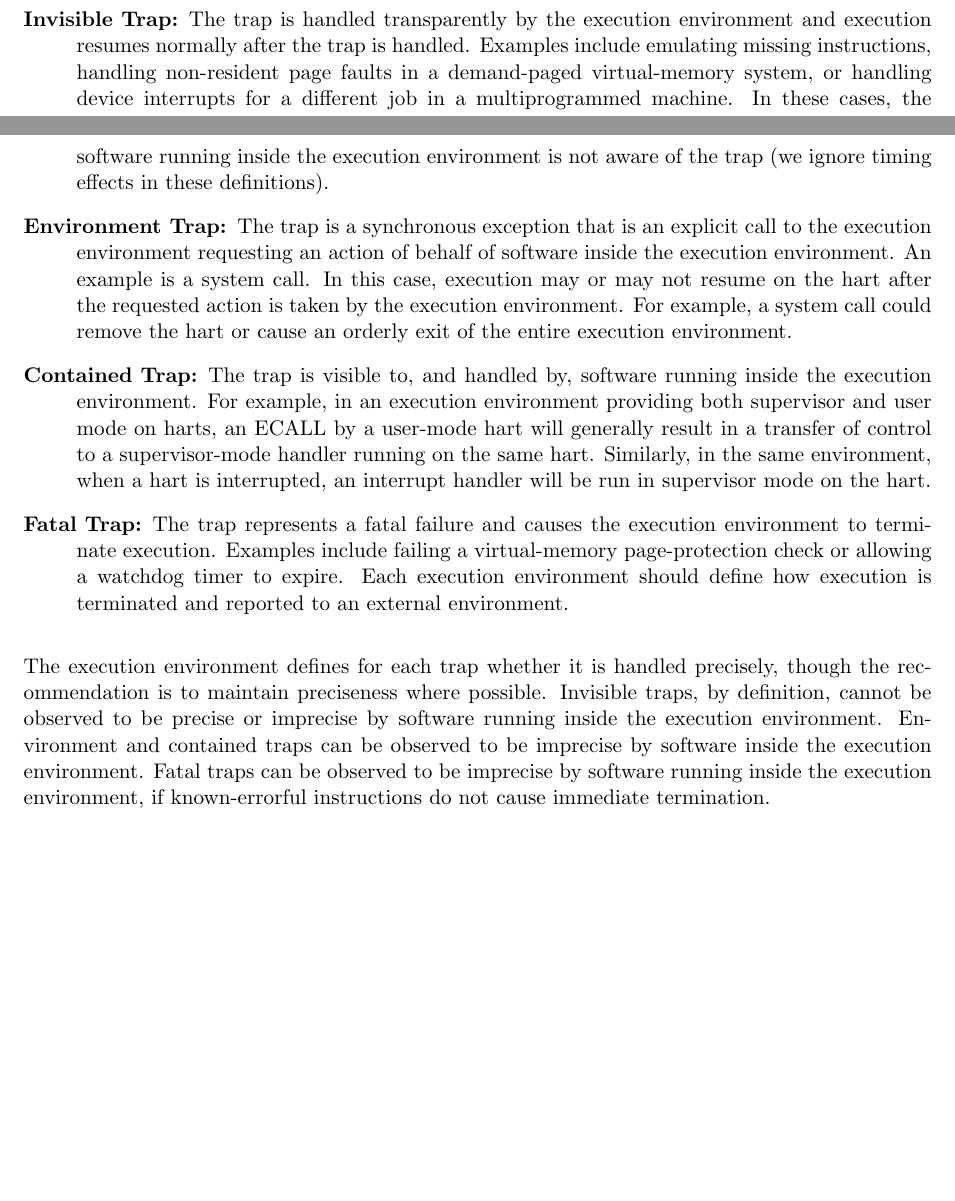
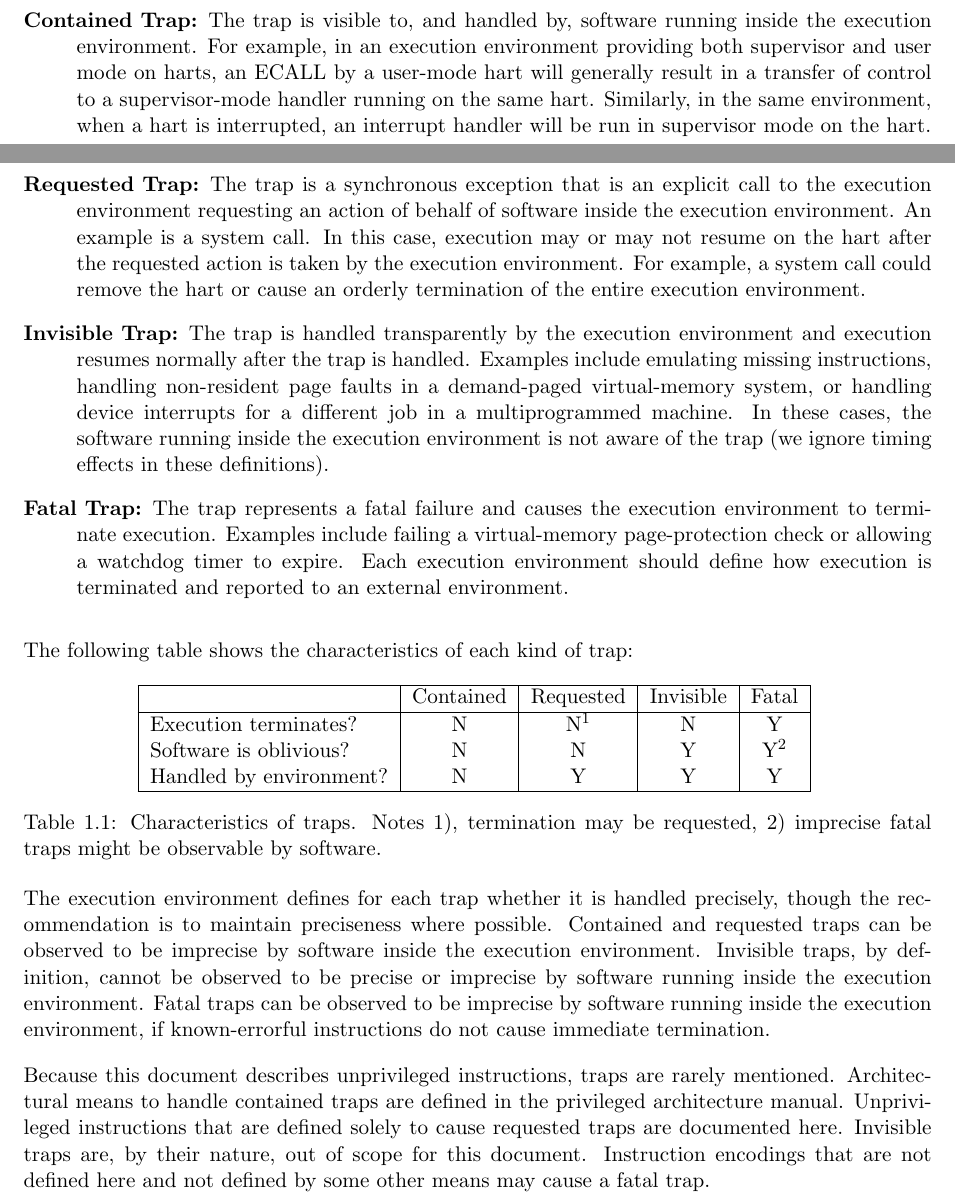
Before and after one commit to riscv/riscv-isa-manual, a LaTeX thesis (src/riscv-spec.tex, which reads src/intro.tex): two parts of pages 24 and 25 of 243, joined at a grey line, cut so that both start at the same text, the shorter picture padded with empty space. Compiled offline with pdfLaTeX.

Commit message:
Updated trap section with feedback from jhauser.

```diff
--- a/src/intro.tex
+++ b/src/intro.tex
@@ -559,6 +559,21 @@ depends on the enclosing execution environment.  From the perspective
 of software running inside an execution environment, traps encountered
 by a hart at runtime can have four different effects:
 \begin{description}
+  \item[Contained Trap:] The trap is visible to, and handled by,
+    software running inside the execution environment.  For example,
+    in an execution environment providing both supervisor and user
+    mode on harts, an ECALL by a user-mode hart will generally result
+    in a transfer of control to a supervisor-mode handler running on
+    the same hart.  Similarly, in the same environment, when a hart is
+    interrupted, an interrupt handler will be run in supervisor mode
+    on the hart.
+  \item[Requested Trap:] The trap is a synchronous exception that is
+    an explicit call to the execution environment requesting an action
+    of behalf of software inside the execution environment.  An
+    example is a system call.  In this case, execution may or may not
+    resume on the hart after the requested action is taken by the
+    execution environment.  For example, a system call could remove the
+    hart or cause an orderly termination of the entire execution environment.
   \item[Invisible Trap:] The trap is handled transparently by the
     execution environment and execution resumes normally after the
     trap is handled.  Examples include emulating missing instructions,
@@ -567,21 +582,6 @@ by a hart at runtime can have four different effects:
     multiprogrammed machine.  In these cases, the software running
     inside the execution environment is not aware of the trap (we
     ignore timing effects in these definitions).
-  \item[Environment Trap:] The trap is a synchronous exception that is
-    an explicit call to the execution environment requesting an action
-    of behalf of software inside the execution environment.  An
-    example is a system call.  In this case, execution may or may not
-    resume on the hart after the requested action is taken by the
-    execution environment.  For example, a system call could remove the
-    hart or cause an orderly exit of the entire execution environment.
-  \item[Contained Trap:] The trap is visible to, and handled by,
-    software running inside the execution environment.  For example,
-    in an execution environment providing both supervisor and user
-    mode on harts, an ECALL by a user-mode hart will generally result
-    in a transfer of control to a supervisor-mode handler running on
-    the same hart.  Similarly, in the same environment, when a hart is
-    interrupted, an interrupt handler will be run in supervisor mode
-    on the hart.
   \item[Fatal Trap:] The trap represents a fatal failure and causes
     the execution environment to terminate execution.  Examples
     include failing a virtual-memory page-protection check or allowing a
@@ -590,12 +590,37 @@ by a hart at runtime can have four different effects:
     environment.
 \end{description}
 
+The following table shows the characteristics of each kind of trap:
+
+\begin{table}[hbt]
+  \centering
+  \begin{tabular}{|l|c|c|c|c|}
+      \hline
+      & Contained & Requested & Invisible & Fatal\\
+      \hline
+      Execution terminates? & N & N$^{1}$ & N & Y \\
+      Software is oblivious? & N & N & Y & Y$^{2}$ \\
+      Handled by environment? & N & Y & Y & Y \\
+      \hline
+  \end{tabular}
+  \caption{Characteristics of traps. Notes 1), termination may be
+    requested, 2) imprecise fatal traps might be observable by software.}
+\end{table}
+
 The execution environment defines for each trap whether it is handled
 precisely, though the recommendation is to maintain preciseness where
-possible.  Invisible traps, by definition, cannot be observed to be
-precise or imprecise by software running inside the execution
-environment.  Environment and contained traps can be observed to be
-imprecise by software inside the execution environment.  Fatal traps
-can be observed to be imprecise by software running inside the
-execution environment, if known-errorful instructions do not cause
-immediate termination.
+possible.  Contained and requested traps can be observed to be
+imprecise by software inside the execution environment.  Invisible
+traps, by definition, cannot be observed to be precise or imprecise by
+software running inside the execution environment.  Fatal traps can be
+observed to be imprecise by software running inside the execution
+environment, if known-errorful instructions do not cause immediate
+termination.
+
+Because this document describes unprivileged instructions, traps are
+rarely mentioned.  Architectural means to handle contained traps are
+defined in the privileged architecture manual.  Unprivileged
+instructions that are defined solely to cause requested traps are
+documented here.  Invisible traps are, by their nature, out of scope
+for this document.  Instruction encodings that are not defined here
+and not defined by some other means may cause a fatal trap.
```
